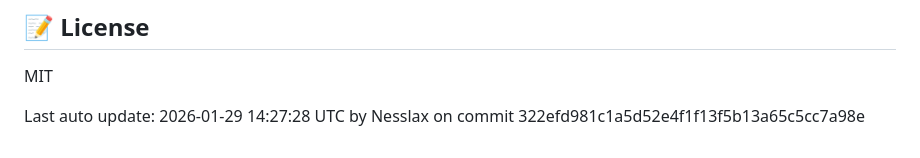
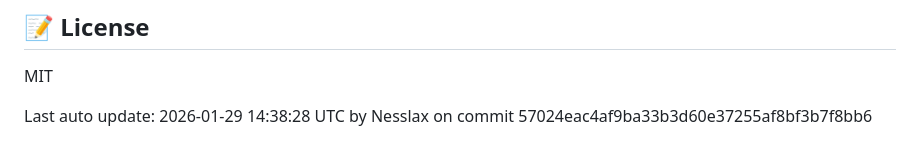
Before and after one commit to wcollectiveV2/habbitApp_Backend, a Markdown page: README.md, the part around the change. GitHub-like rendering.

Commit message:
Auto-update README after push [skip ci]

```diff
--- a/README.md
+++ b/README.md
@@ -222,4 +222,4 @@ The API will be available at `http://localhost:3000`.
 
 MIT
 
-Last auto update: 2026-01-29 14:27:28 UTC by Nesslax on commit 322efd981c1a5d52e4f1f13f5b13a65c5cc7a98e
+Last auto update: 2026-01-29 14:38:28 UTC by Nesslax on commit 57024eac4af9ba33b3d60e37255af8bf3b7f8bb6
```
